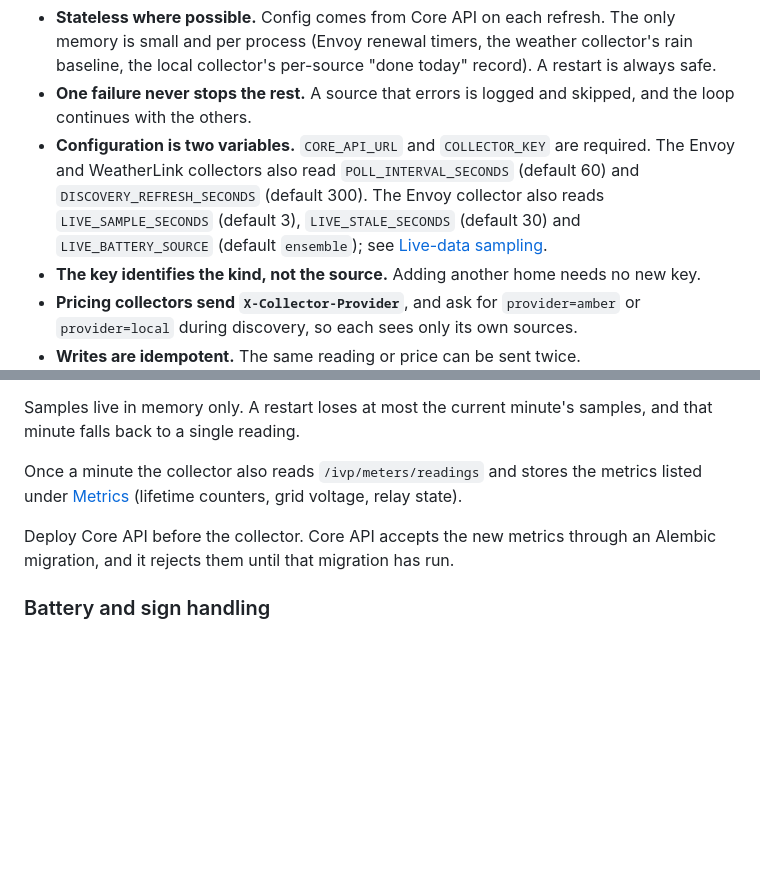
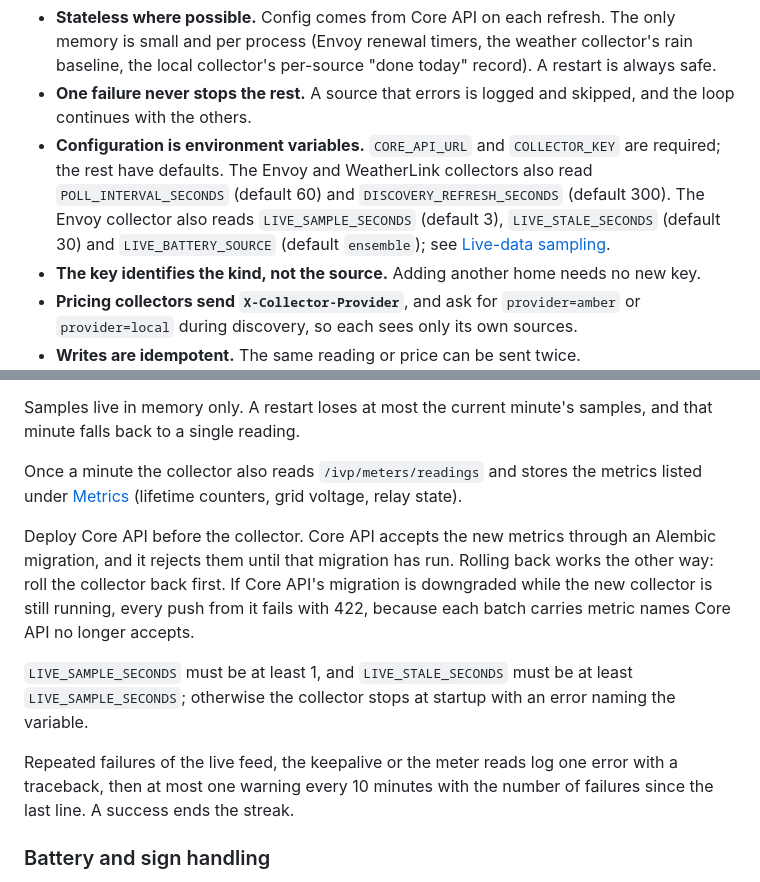
Before and after one commit to sschwetz/wattwise, a Markdown page: docs/collectors.md, 2 parts joined by grey strips. GitHub-like rendering; blank space fills up the shorter version.

Commit message:
docs: correct relay-state and config notes for envoy live data
grid_relay_state is written only on minutes the live feed supplies the
readings. collectors.md now lists the setting rules, the failure log rate
limit, and the rollback order (collector first, then Core API).

Co-Authored-By: Claude Opus 5.5 <noreply@anthropic.com>

```diff
--- a/docs/collectors.md
+++ b/docs/collectors.md
@@ -28,7 +28,7 @@ Rules every collector follows:
 
 - **Stateless where possible.** Config comes from Core API on each refresh. The only memory is small and per process (Envoy renewal timers, the weather collector's rain baseline, the local collector's per-source "done today" record). A restart is always safe.
 - **One failure never stops the rest.** A source that errors is logged and skipped, and the loop continues with the others.
-- **Configuration is two variables.** `CORE_API_URL` and `COLLECTOR_KEY` are required. The Envoy and WeatherLink collectors also read `POLL_INTERVAL_SECONDS` (default 60) and `DISCOVERY_REFRESH_SECONDS` (default 300). The Envoy collector also reads `LIVE_SAMPLE_SECONDS` (default 3), `LIVE_STALE_SECONDS` (default 30) and `LIVE_BATTERY_SOURCE` (default `ensemble`); see [Live-data sampling](#live-data-sampling).
+- **Configuration is environment variables.** `CORE_API_URL` and `COLLECTOR_KEY` are required; the rest have defaults. The Envoy and WeatherLink collectors also read `POLL_INTERVAL_SECONDS` (default 60) and `DISCOVERY_REFRESH_SECONDS` (default 300). The Envoy collector also reads `LIVE_SAMPLE_SECONDS` (default 3), `LIVE_STALE_SECONDS` (default 30) and `LIVE_BATTERY_SOURCE` (default `ensemble`); see [Live-data sampling](#live-data-sampling).
 - **The key identifies the kind, not the source.** Adding another home needs no new key.
 - **Pricing collectors send `X-Collector-Provider`**, and ask for `provider=amber` or `provider=local` during discovery, so each sees only its own sources.
 - **Writes are idempotent.** The same reading or price can be sent twice.
@@ -80,7 +80,11 @@ Samples live in memory only. A restart loses at most the current minute's sample
 
 Once a minute the collector also reads `/ivp/meters/readings` and stores the metrics listed under [Metrics](data-model.md#metrics) (lifetime counters, grid voltage, relay state).
 
-Deploy Core API before the collector. Core API accepts the new metrics through an Alembic migration, and it rejects them until that migration has run.
+Deploy Core API before the collector. Core API accepts the new metrics through an Alembic migration, and it rejects them until that migration has run. Rolling back works the other way: roll the collector back first. If Core API's migration is downgraded while the new collector is still running, every push from it fails with 422, because each batch carries metric names Core API no longer accepts.
+
+`LIVE_SAMPLE_SECONDS` must be at least 1, and `LIVE_STALE_SECONDS` must be at least `LIVE_SAMPLE_SECONDS`; otherwise the collector stops at startup with an error naming the variable.
+
+Repeated failures of the live feed, the keepalive or the meter reads log one error with a traceback, then at most one warning every 10 minutes with the number of failures since the last line. A success ends the streak.
 
 ### Battery and sign handling
 
```
Also changed, not shown: docs/data-model.md (+1 -1 lines), 1 other file.
